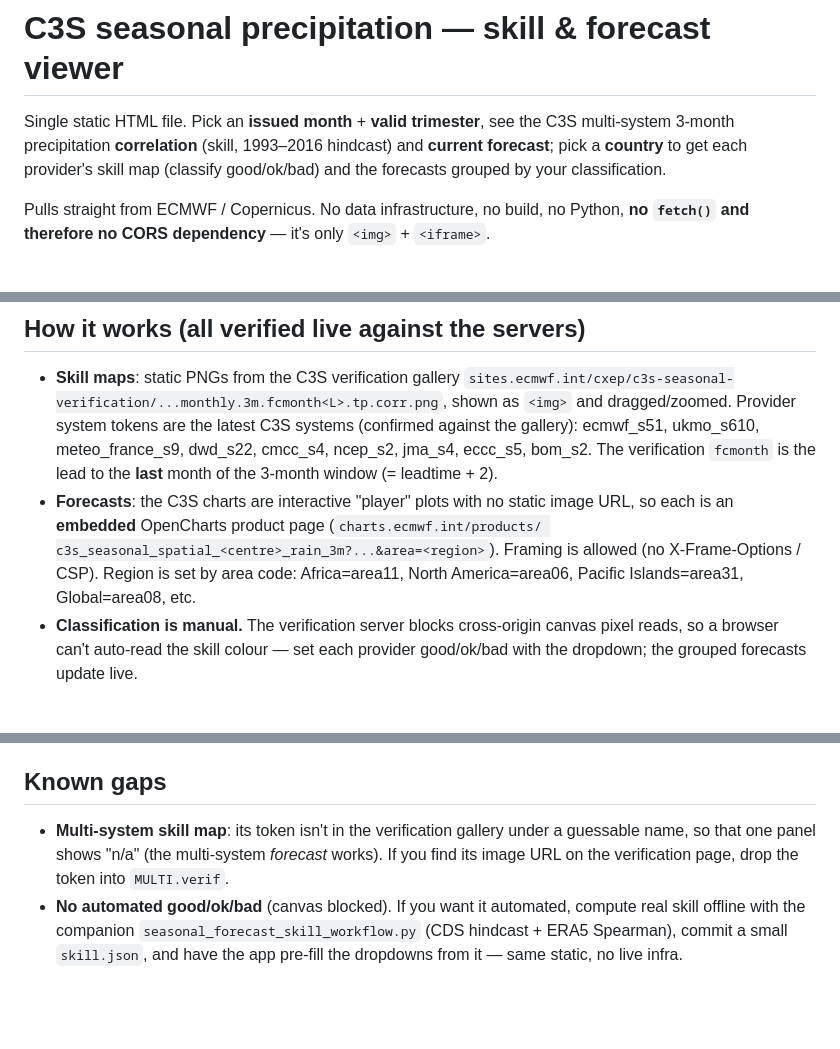
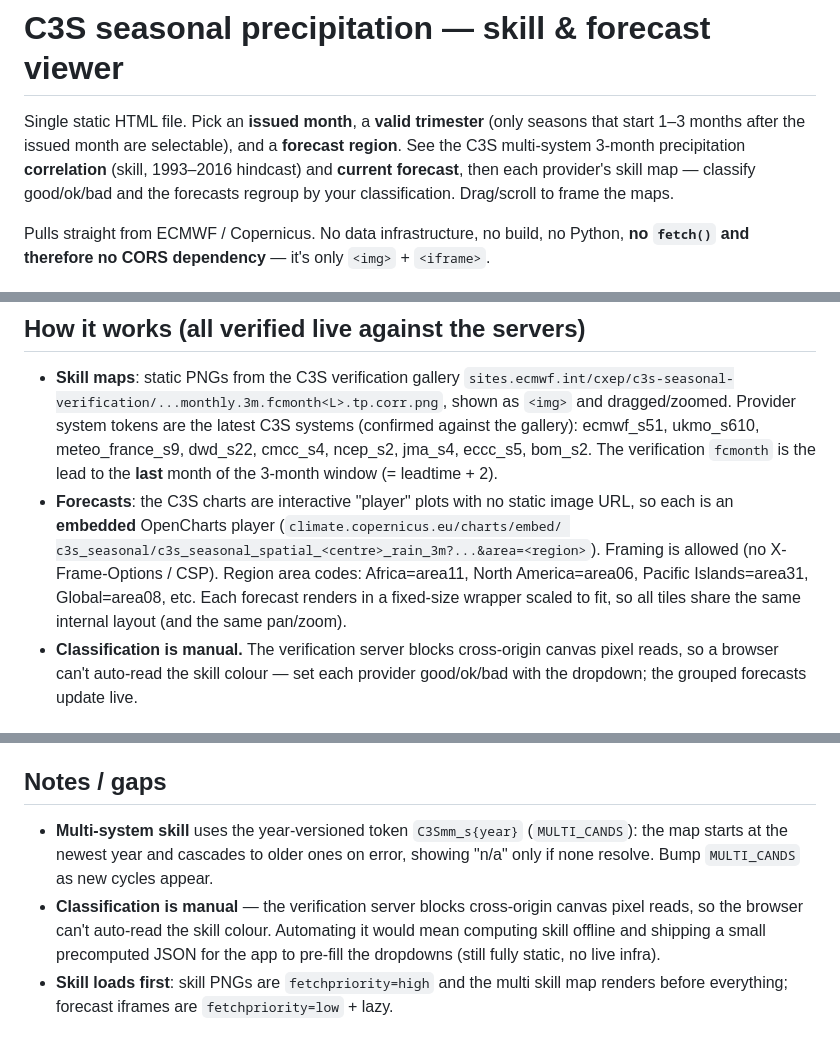
Before and after one commit to OCHA-DAP/ds-c3s-viz, a Markdown page: docs/README.md, 3 parts joined by grey strips. GitHub-like rendering; blank space fills up the shorter version.

Commit message:
Update README: drop removed country selector, fix embed URL, refresh gaps
- Intro reflects forecast-region + trimester gating + drag/zoom (no country).
- Forecast embed URL corrected to climate.copernicus.eu/charts/embed/...
- Replaced stale 'multi-system n/a' and phantom-script gaps with current
  behaviour (year-versioned multi token cascade, manual classification,
  skill-first loading).

```diff
--- a/docs/README.md
+++ b/docs/README.md
@@ -1,9 +1,10 @@
 # C3S seasonal precipitation — skill & forecast viewer
 
-Single static HTML file. Pick an **issued month** + **valid trimester**, see the C3S
-multi-system 3-month precipitation **correlation** (skill, 1993–2016 hindcast) and
-**current forecast**; pick a **country** to get each provider's skill map (classify
-good/ok/bad) and the forecasts grouped by your classification.
+Single static HTML file. Pick an **issued month**, a **valid trimester** (only seasons that
+start 1–3 months after the issued month are selectable), and a **forecast region**. See the
+C3S multi-system 3-month precipitation **correlation** (skill, 1993–2016 hindcast) and
+**current forecast**, then each provider's skill map — classify good/ok/bad and the forecasts
+regroup by your classification. Drag/scroll to frame the maps.
 
 Pulls straight from ECMWF / Copernicus. No data infrastructure, no build, no Python,
 **no `fetch()` and therefore no CORS dependency** — it's only `<img>` + `<iframe>`.
@@ -21,10 +22,11 @@ Pulls straight from ECMWF / Copernicus. No data infrastructure, no build, no Pyt
   ncep_s2, jma_s4, eccc_s5, bom_s2. The verification `fcmonth` is the lead to the **last**
   month of the 3-month window (= leadtime + 2).
 - **Forecasts**: the C3S charts are interactive "player" plots with no static image URL,
-  so each is an **embedded** OpenCharts product page (`charts.ecmwf.int/products/
-  c3s_seasonal_spatial_<centre>_rain_3m?...&area=<region>`). Framing is allowed (no
-  X-Frame-Options / CSP). Region is set by area code: Africa=area11, North America=area06,
-  Pacific Islands=area31, Global=area08, etc.
+  so each is an **embedded** OpenCharts player (`climate.copernicus.eu/charts/embed/
+  c3s_seasonal/c3s_seasonal_spatial_<centre>_rain_3m?...&area=<region>`). Framing is allowed
+  (no X-Frame-Options / CSP). Region area codes: Africa=area11, North America=area06,
+  Pacific Islands=area31, Global=area08, etc. Each forecast renders in a fixed-size wrapper
+  scaled to fit, so all tiles share the same internal layout (and the same pan/zoom).
 - **Classification is manual.** The verification server blocks cross-origin canvas pixel
   reads, so a browser can't auto-read the skill colour — set each provider good/ok/bad with
   the dropdown; the grouped forecasts update live.
@@ -47,11 +49,13 @@ Pulls straight from ECMWF / Copernicus. No data infrastructure, no build, no Pyt
   bake in a default view for everyone.
 - Forecast product type (tercile summary / anomaly / etc.) is in the Advanced panel.
 
-## Known gaps
-- **Multi-system skill map**: its token isn't in the verification gallery under a guessable
-  name, so that one panel shows "n/a" (the multi-system *forecast* works). If you find its
-  image URL on the verification page, drop the token into `MULTI.verif`.
-- **No automated good/ok/bad** (canvas blocked). If you want it automated, compute real skill
-  offline with the companion `seasonal_forecast_skill_workflow.py` (CDS hindcast + ERA5
-  Spearman), commit a small `skill.json`, and have the app pre-fill the dropdowns from it —
-  same static, no live infra.
+## Notes / gaps
+- **Multi-system skill** uses the year-versioned token `C3Smm_s{year}` (`MULTI_CANDS`): the map
+  starts at the newest year and cascades to older ones on error, showing "n/a" only if none
+  resolve. Bump `MULTI_CANDS` as new cycles appear.
+- **Classification is manual** — the verification server blocks cross-origin canvas pixel reads,
+  so the browser can't auto-read the skill colour. Automating it would mean computing skill
+  offline and shipping a small precomputed JSON for the app to pre-fill the dropdowns (still
+  fully static, no live infra).
+- **Skill loads first**: skill PNGs are `fetchpriority=high` and the multi skill map renders
+  before everything; forecast iframes are `fetchpriority=low` + lazy.
```
